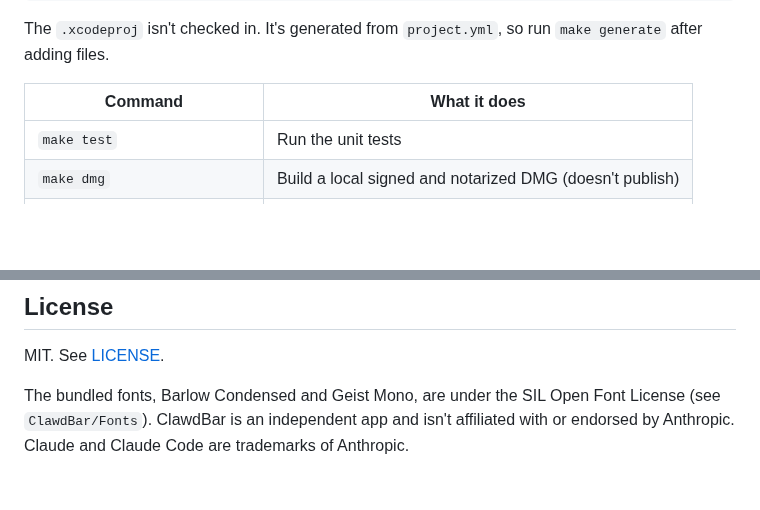
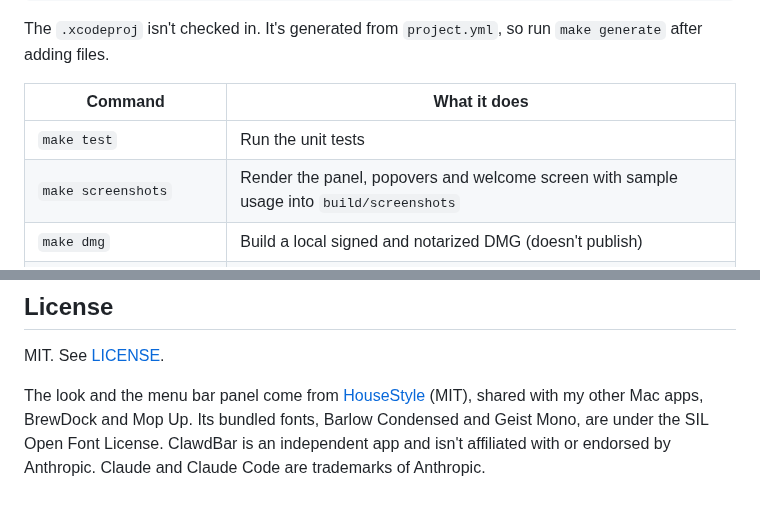
Before and after one commit to RossNicholson/clawdbar, a Markdown page: README.md, 2 parts joined by grey strips. Rendered like a GitHub page; blank space fills up the shorter version.

```diff
--- a/README.md
+++ b/README.md
@@ -135,6 +135,7 @@ The `.xcodeproj` isn't checked in. It's generated from `project.yml`, so run `ma
 | Command | What it does |
 |---|---|
 | `make test` | Run the unit tests |
+| `make screenshots` | Render the panel, popovers and welcome screen with sample usage into `build/screenshots` |
 | `make dmg` | Build a local signed and notarized DMG (doesn't publish) |
 | `make release VERSION=x.y.z` | Ship a release; see [RELEASING.md](RELEASING.md) |
 
@@ -156,4 +157,4 @@ If ClawdBar helps you pace your day, you can [buy me a coffee](https://buymeacof
 
 MIT. See [LICENSE](LICENSE).
 
-The bundled fonts, Barlow Condensed and Geist Mono, are under the SIL Open Font License (see `ClawdBar/Fonts`). ClawdBar is an independent app and isn't affiliated with or endorsed by Anthropic. Claude and Claude Code are trademarks of Anthropic.
+The look and the menu bar panel come from [HouseStyle](https://github.com/RossNicholson/mac-house-style) (MIT), shared with my other Mac apps, BrewDock and Mop Up. Its bundled fonts, Barlow Condensed and Geist Mono, are under the SIL Open Font License. ClawdBar is an independent app and isn't affiliated with or endorsed by Anthropic. Claude and Claude Code are trademarks of Anthropic.
```
Also changed, not shown: other parts of README.md (+1 -1 lines), docs/busy.png, docs/login.png, docs/screenshot-dark.png, docs/screenshot-light.png, docs/settings.png, docs/welcome.png, 1 other file.
